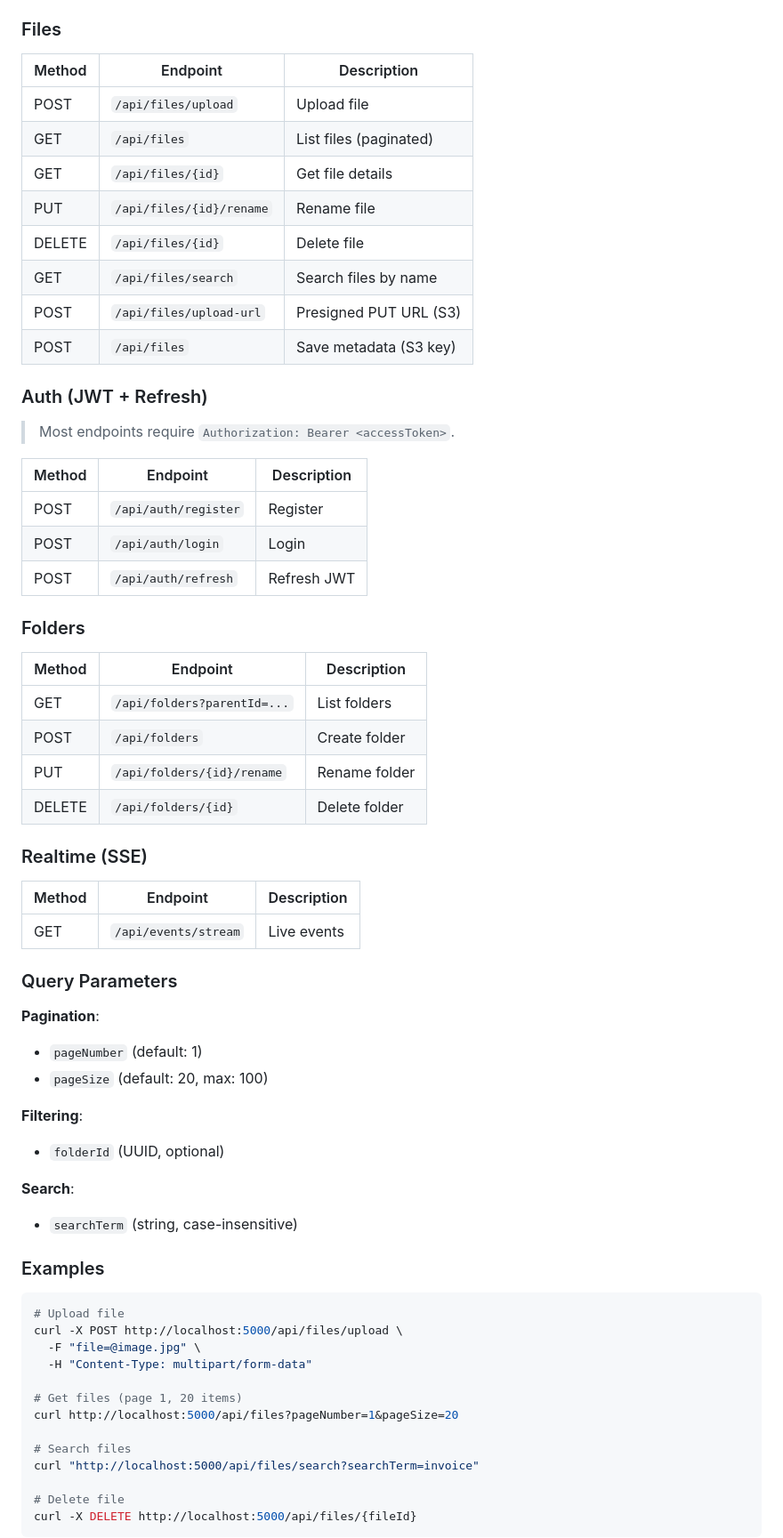
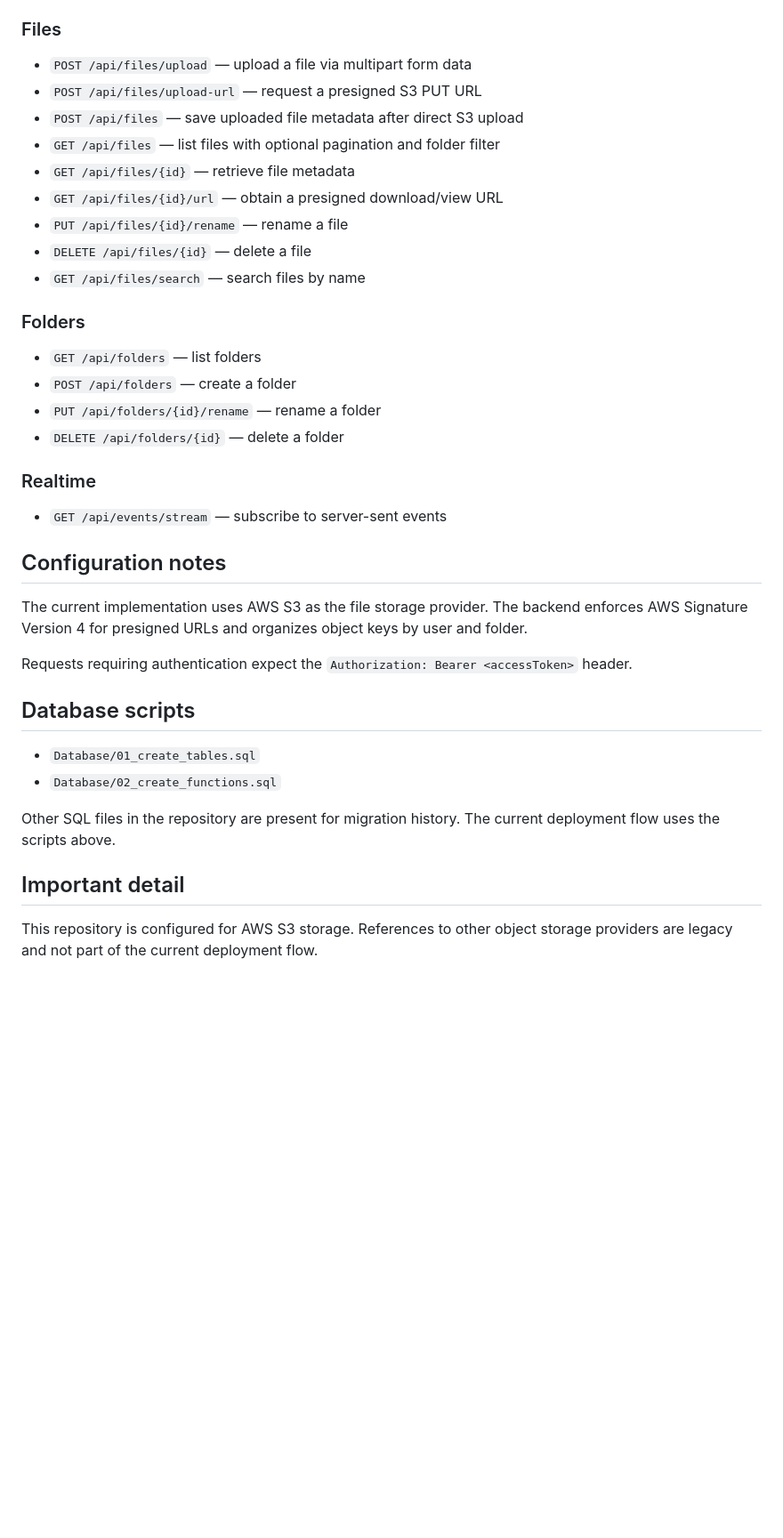
Before and after one commit to ttat288/file-management, a Markdown page: README.md, the part around one of its changes. Shown at 89% size. Rendered like a GitHub page; blank space fills up the shorter version.

````diff
--- a/README.md
+++ b/README.md
@@ -157,72 +96,41 @@ All responses follow this format:
 
 ### Files
 
-| Method | Endpoint                 | Description            |
-| ------ | ------------------------ | ---------------------- |
-| POST   | `/api/files/upload`      | Upload file            |
-| GET    | `/api/files`             | List files (paginated) |
-| GET    | `/api/files/{id}`        | Get file details       |
-| PUT    | `/api/files/{id}/rename` | Rename file            |
-| DELETE | `/api/files/{id}`        | Delete file            |
-| GET    | `/api/files/search`      | Search files by name   |
-| POST   | `/api/files/upload-url`  | Presigned PUT URL (S3) |
-| POST   | `/api/files`             | Save metadata (S3 key) |
-
-### Auth (JWT + Refresh)
-
-> Most endpoints require `Authorization: Bearer <accessToken>`.
-
-| Method | Endpoint             | Description |
-| ------ | -------------------- | ----------- |
-| POST   | `/api/auth/register` | Register    |
-| POST   | `/api/auth/login`    | Login       |
-| POST   | `/api/auth/refresh`  | Refresh JWT |
+- `POST /api/files/upload` — upload a file via multipart form data
+- `POST /api/files/upload-url` — request a presigned S3 PUT URL
+- `POST /api/files` — save uploaded file metadata after direct S3 upload
+- `GET /api/files` — list files with optional pagination and folder filter
+- `GET /api/files/{id}` — retrieve file metadata
+- `GET /api/files/{id}/url` — obtain a presigned download/view URL
+- `PUT /api/files/{id}/rename` — rename a file
+- `DELETE /api/files/{id}` — delete a file
+- `GET /api/files/search` — search files by name
 
 ### Folders
 
-| Method | Endpoint                    | Description   |
-| ------ | --------------------------- | ------------- |
-| GET    | `/api/folders?parentId=...` | List folders  |
-| POST   | `/api/folders`              | Create folder |
-| PUT    | `/api/folders/{id}/rename`  | Rename folder |
-| DELETE | `/api/folders/{id}`         | Delete folder |
+- `GET /api/folders` — list folders
+- `POST /api/folders` — create a folder
+- `PUT /api/folders/{id}/rename` — rename a folder
+- `DELETE /api/folders/{id}` — delete a folder
 
-### Realtime (SSE)
+### Realtime
 
-| Method | Endpoint             | Description |
-| ------ | -------------------- | ----------- |
-| GET    | `/api/events/stream` | Live events |
+- `GET /api/events/stream` — subscribe to server-sent events
 
-### Query Parameters
+## Configuration notes
 
-**Pagination**:
+The current implementation uses AWS S3 as the file storage provider. The backend enforces AWS Signature Version 4 for presigned URLs and organizes object keys by user and folder.
 
-- `pageNumber` (default: 1)
-- `pageSize` (default: 20, max: 100)
+Requests requiring authentication expect the `Authorization: Bearer <accessToken>` header.
 
-**Filtering**:
+## Database scripts
 
-- `folderId` (UUID, optional)
+- `Database/01_create_tables.sql`
+- `Database/02_create_functions.sql`
 
-**Search**:
+Other SQL files in the repository are present for migration history. The current deployment flow uses the scripts above.
 
-- `searchTerm` (string, case-insensitive)
+## Important detail
 
-### Examples
+This repository is configured for AWS S3 storage. References to other object storage providers are legacy and not part of the current deployment flow.
 
-```bash
-# Upload file
-curl -X POST http://localhost:5000/api/files/upload \
-  -F "file=@image.jpg" \
-  -H "Content-Type: multipart/form-data"
-
-# Get files (page 1, 20 items)
-curl http://localhost:5000/api/files?pageNumber=1&pageSize=20
-
-# Search files
-curl "http://localhost:5000/api/files/search?searchTerm=invoice"
-
-# Delete file
-curl -X DELETE http://localhost:5000/api/files/{fileId}
-```
-
````
Also changed, not shown: other parts of README.md (+82 -179 lines).
